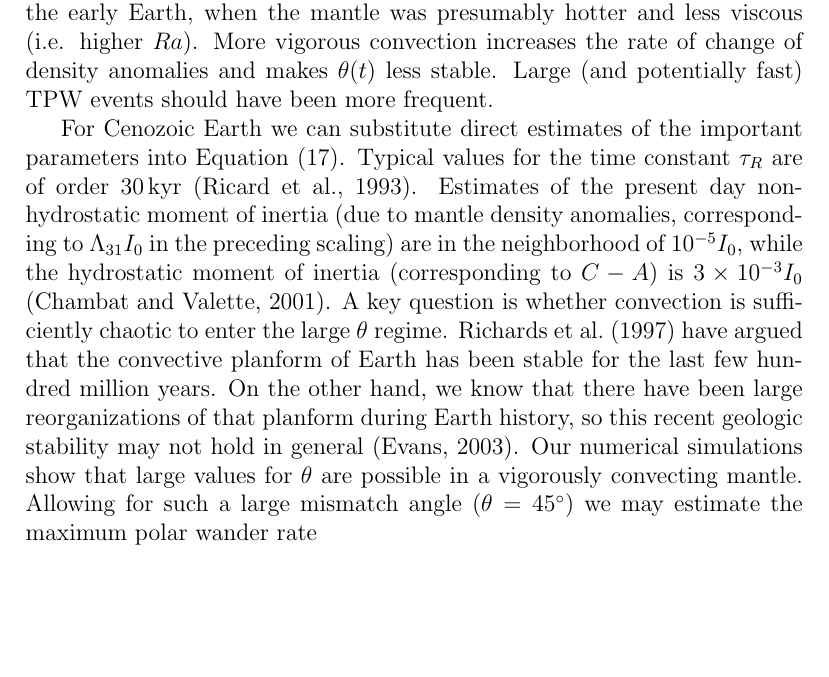
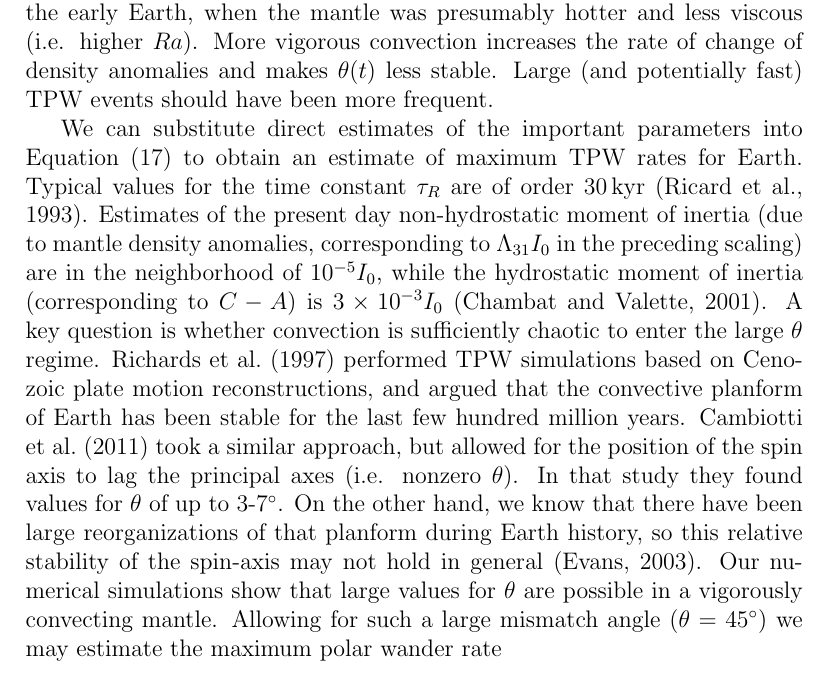
Before and after one commit to ian-r-rose/tpw_rate, a LaTeX paper (tpw_rate.tex): part of page 24 of 31, cut so that both start at the same text, the shorter picture padded with empty space. Compiled offline with pdfLaTeX.

Commit message:
Add a sentence on Cambiotti.

```diff
--- a/tpw_rate.tex
+++ b/tpw_rate.tex
@@ -765,14 +765,15 @@ In this case a dramatic increase in the rate of TPW is possible. We refer to thi
 More vigorous convection increases the rate of change of density anomalies  and  makes
 $\theta(t)$ less stable. Large (and potentially fast) TPW events should have been more frequent.
 
-For Cenozoic Earth we can substitute direct estimates of the important parameters into Equation~\eqref{eq:simple_milankovitch}.
+We can substitute direct estimates of the important parameters into Equation~\eqref{eq:simple_milankovitch} to obtain an estimate of maximum TPW rates for Earth.
 Typical values for the time constant $\tau_R$ are of order $30 \, \mathrm{kyr}$ \citep{ricard1993polar}.
 Estimates of the present day non-hydrostatic moment of inertia (due to mantle density anomalies, corresponding to $\Lambda_{31}I_0$ in the preceding scaling)
 are in the neighborhood of $10^{-5} I_0$, while the hydrostatic moment of inertia (corresponding to $C-A$) is $3 \times 10^{-3} I_0$ \citep{chambat2001mean}.
 A key question is whether convection is sufficiently chaotic to enter the large $\theta$ regime.
-\citet{richards1997explanation} have argued that the convective planform of Earth has been stable for the last
-few hundred million years. On the other hand, we know that there have been large reorganizations of that planform
-during Earth history, so this recent geologic stability may not hold in general \citep{evans2003true}.
+\citet{richards1997explanation} performed TPW simulations based on Cenozoic plate motion reconstructions, and argued that the convective planform of Earth has been stable for the last few hundred million years.
+\citet{cambiotti2011new} took a similar approach, but allowed for the position of the spin axis to lag the principal axes (i.e. nonzero $\theta$). In that study they found values for $\theta$ of up to 3-7$^\circ$.
+On the other hand, we know that there have been large reorganizations of that planform during Earth history,
+so this relative stability of the spin-axis may not hold in general \citep{evans2003true}.
 Our numerical simulations show that large values for $\theta$ are possible in a vigorously convecting mantle.
 Allowing for such a large mismatch angle ($\theta = 45^\circ$) we may estimate the maximum polar wander rate
 \begin{equation}
```
